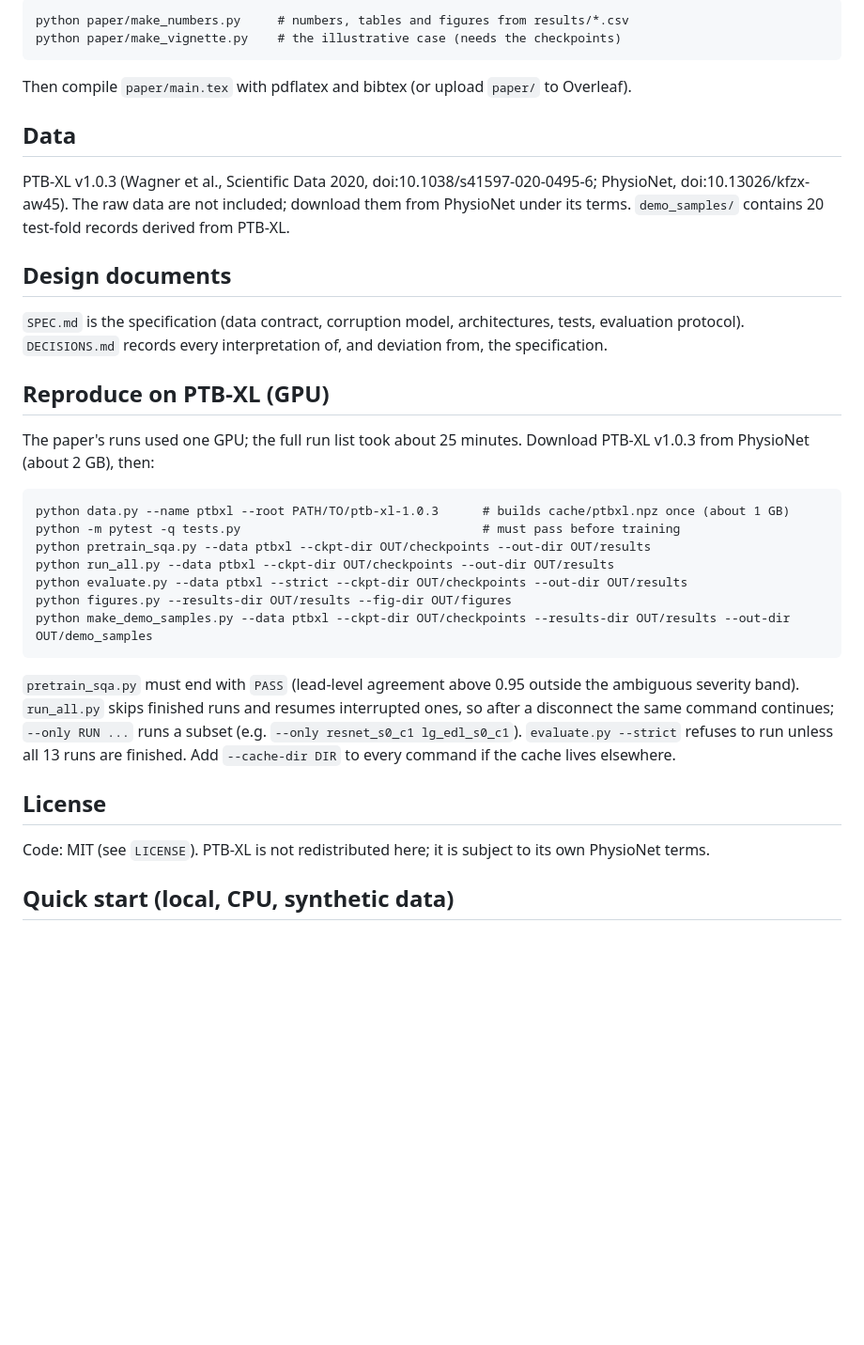
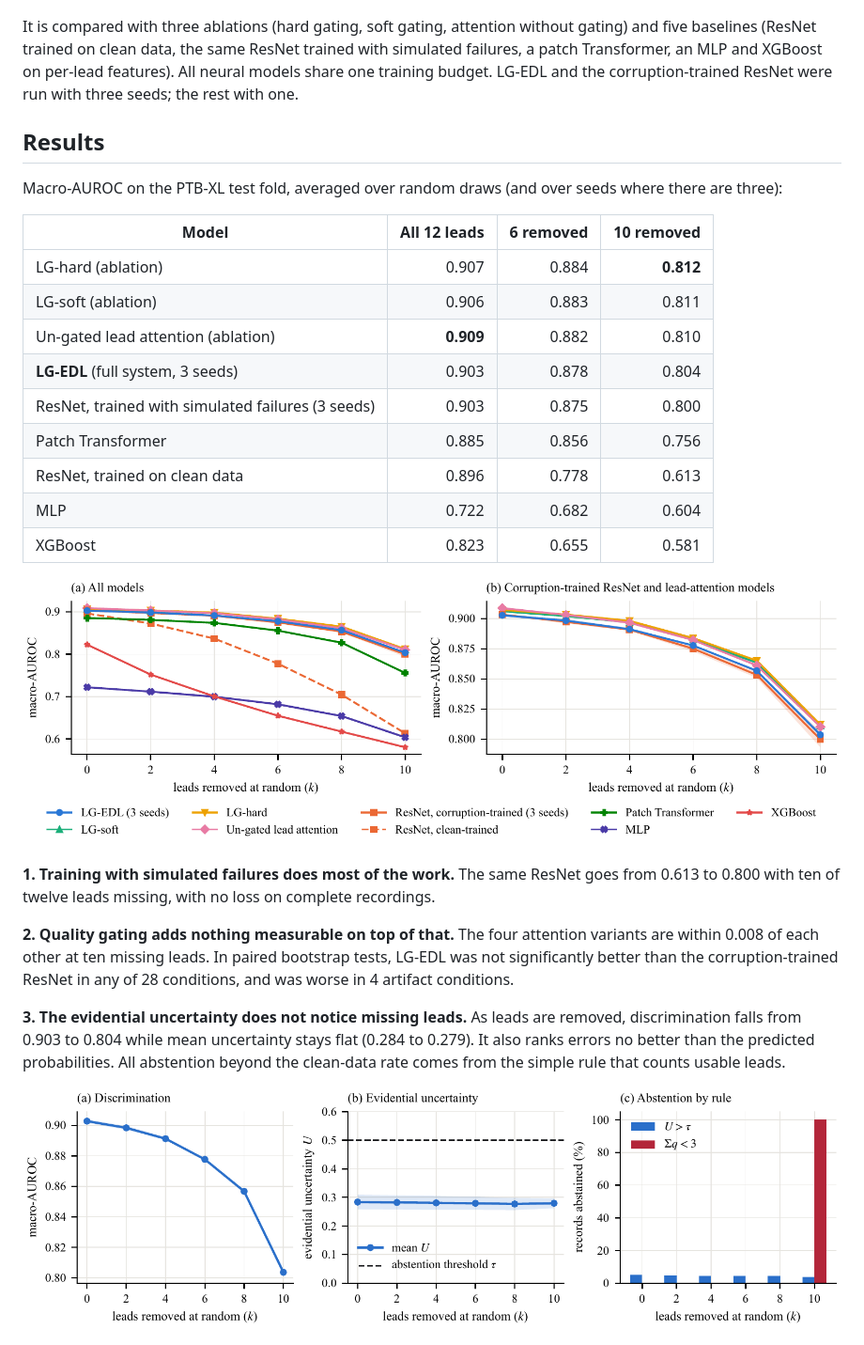
Before and after one commit to Sneakyboss221/leadguard, a Markdown page: README.md, the part around one of its changes. Shown at 94% size. GitHub-like rendering; pictures changed too: assets/certainty.png (added), assets/random.png (added); blank space fills up the shorter version.

````diff
--- a/README.md
+++ b/README.md
@@ -26,41 +44,39 @@ All numbers come from `results/*.csv`; the paper (`paper/`) is generated from th
 ```
-python paper/make_numbers.py     # numbers, tables and figures from results/*.csv
-python paper/make_vignette.py    # the illustrative case (needs the checkpoints)
-```
-Then compile `paper/main.tex` with pdflatex and bibtex (or upload `paper/` to Overleaf).
 
-## Data
+It is compared with three ablations (hard gating, soft gating, attention without gating) and five baselines
+(ResNet trained on clean data, the same ResNet trained with simulated failures, a patch Transformer, an MLP and
+XGBoost on per-lead features). All neural models share one training budget. LG-EDL and the corruption-trained
+ResNet were run with three seeds; the rest with one.
 
-PTB-XL v1.0.3 (Wagner et al., Scientific Data 2020, doi:10.1038/s41597-020-0495-6; PhysioNet,
-doi:10.13026/kfzx-aw45). The raw data are not included; download them from PhysioNet under its terms.
-`demo_samples/` contains 20 test-fold records derived from PTB-XL.
+## Results
 
-## Design documents
+Macro-AUROC on the PTB-XL test fold, averaged over random draws (and over seeds where there are three):
 
-`SPEC.md` is the specification (data contract, corruption model, architectures, tests, evaluation protocol).
-`DECISIONS.md` records every interpretation of, and deviation from, the specification.
+| Model | All 12 leads | 6 removed | 10 removed |
+|---|---:|---:|---:|
+| LG-hard (ablation) | 0.907 | 0.884 | **0.812** |
+| LG-soft (ablation) | 0.906 | 0.883 | 0.811 |
+| Un-gated lead attention (ablation) | **0.909** | 0.882 | 0.810 |
+| **LG-EDL** (full system, 3 seeds) | 0.903 | 0.878 | 0.804 |
+| ResNet, trained with simulated failures (3 seeds) | 0.903 | 0.875 | 0.800 |
+| Patch Transformer | 0.885 | 0.856 | 0.756 |
+| ResNet, trained on clean data | 0.896 | 0.778 | 0.613 |
+| MLP | 0.722 | 0.682 | 0.604 |
+| XGBoost | 0.823 | 0.655 | 0.581 |
 
-## Reproduce on PTB-XL (GPU)
+![Macro-AUROC as leads are removed at random](assets/random.png)
 
-The paper's runs used one GPU; the full run list took about 25 minutes. Download PTB-XL v1.0.3 from PhysioNet
-(about 2 GB), then:
-```
-python data.py --name ptbxl --root PATH/TO/ptb-xl-1.0.3      # builds cache/ptbxl.npz once (about 1 GB)
-python -m pytest -q tests.py                                 # must pass before training
-python pretrain_sqa.py --data ptbxl --ckpt-dir OUT/checkpoints --out-dir OUT/results
-python run_all.py --data ptbxl --ckpt-dir OUT/checkpoints --out-dir OUT/results
-python evaluate.py --data ptbxl --strict --ckpt-dir OUT/checkpoints --out-dir OUT/results
-python figures.py --results-dir OUT/results --fig-dir OUT/figures
-python make_demo_samples.py --data ptbxl --ckpt-dir OUT/checkpoints --results-dir OUT/results --out-dir OUT/demo_samples
-```
-`pretrain_sqa.py` must end with `PASS` (lead-level agreement above 0.95 outside the ambiguous severity band).
-`run_all.py` skips finished runs and resumes interrupted ones, so after a disconnect the same command continues;
-`--only RUN ...` runs a subset (e.g. `--only resnet_s0_c1 lg_edl_s0_c1`). `evaluate.py --strict` refuses to run
-unless all 13 runs are finished. Add `--cache-dir DIR` to every command if the cache lives elsewhere.
+**1. Training with simulated failures does most of the work.** The same ResNet goes from 0.613 to 0.800 with
+ten of twelve leads missing, with no loss on complete recordings.
 
-## License
+**2. Quality gating adds nothing measurable on top of that.** The four attention variants are within 0.008 of
+each other at ten missing leads. In paired bootstrap tests, LG-EDL was not significantly better than the
+corruption-trained ResNet in any of 28 conditions, and was worse in 4 artifact conditions.
 
-Code: MIT (see `LICENSE`). PTB-XL is not redistributed here; it is subject to its own PhysioNet terms.
+**3. The evidential uncertainty does not notice missing leads.** As leads are removed, discrimination falls from
+0.903 to 0.804 while mean uncertainty stays flat (0.284 to 0.279). It also ranks errors no better than the
+predicted probabilities. All abstention beyond the clean-data rate comes from the simple rule that counts usable
+leads.
 
-## Quick start (local, CPU, synthetic data)
+![Discrimination, evidential uncertainty and abstention as leads are removed](assets/certainty.png)
 
````
Also changed, not shown: other parts of README.md (+125 -59 lines), assets/corruptions.png (added), assets/riskcov.png (added), assets/vignette.png (added), 8 other files.
